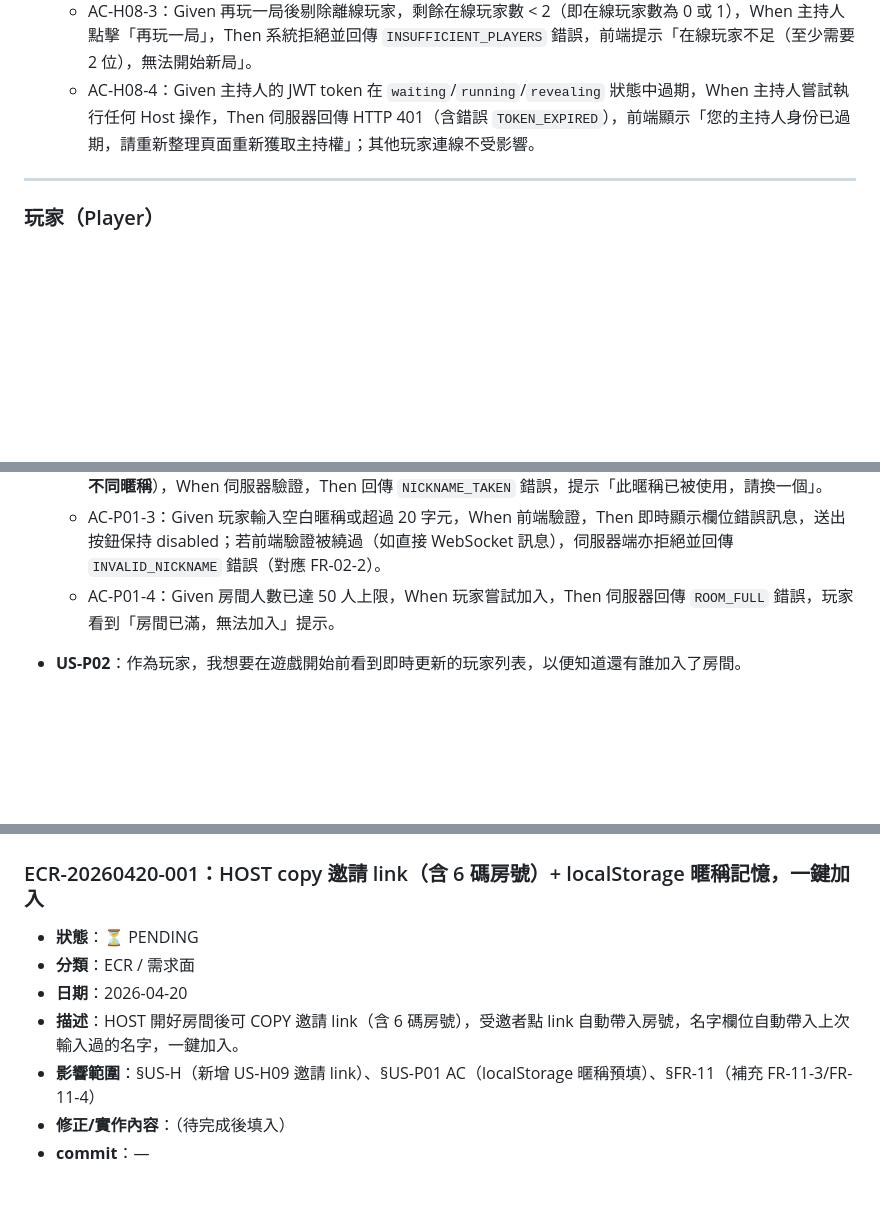
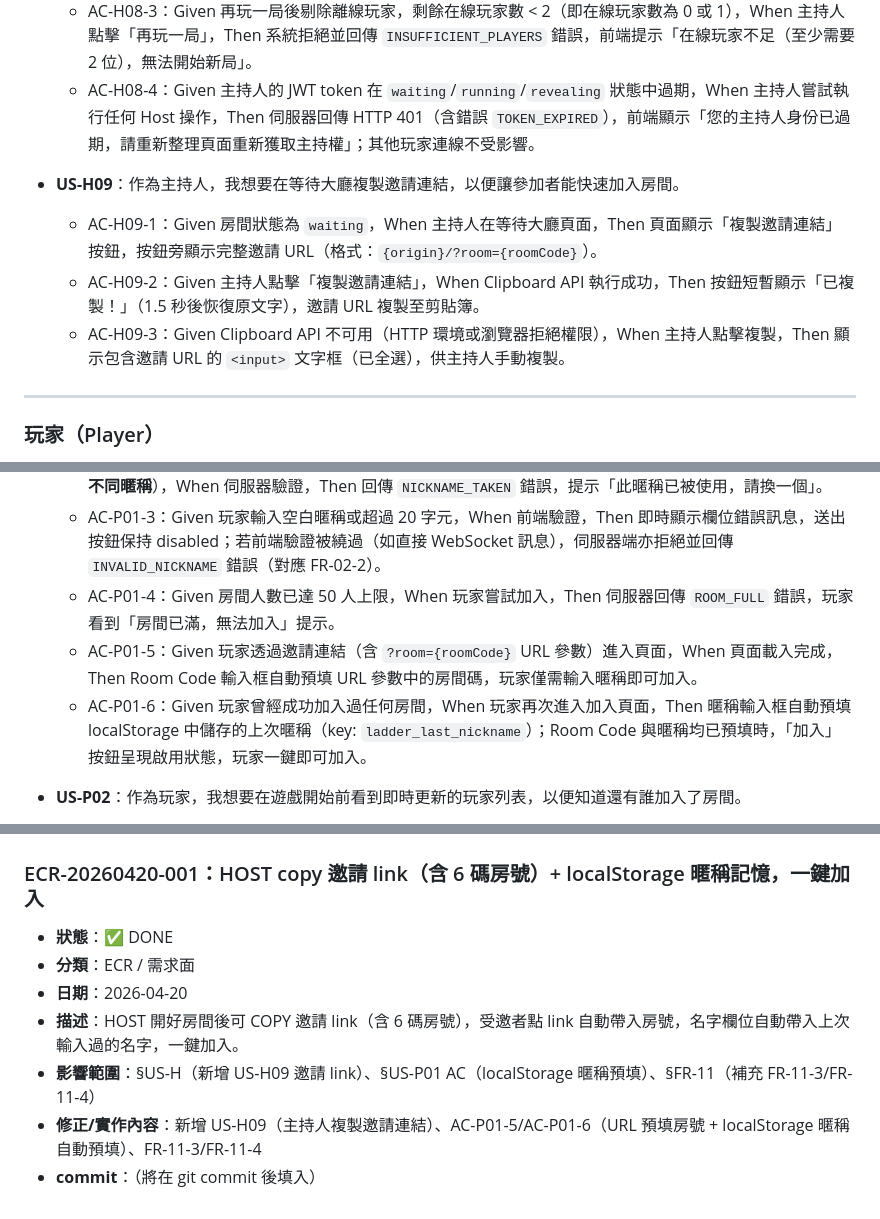
Before and after one commit to ibalasite/climb_stairs, a Markdown page: docs/PRD.md, 3 parts joined by grey strips. Drawn GitHub-style; blank space fills up the shorter version.

```diff
--- a/docs/PRD.md
+++ b/docs/PRD.md
@@ -64,6 +64,11 @@ Ladder Room Online 是一款基於 HTML5 Canvas 的多人線上爬樓梯抽獎
   - AC-H08-3：Given 再玩一局後剔除離線玩家，剩餘在線玩家數 < 2（即在線玩家數為 0 或 1），When 主持人點擊「再玩一局」，Then 系統拒絕並回傳 `INSUFFICIENT_PLAYERS` 錯誤，前端提示「在線玩家不足（至少需要 2 位），無法開始新局」。
   - AC-H08-4：Given 主持人的 JWT token 在 `waiting`/`running`/`revealing` 狀態中過期，When 主持人嘗試執行任何 Host 操作，Then 伺服器回傳 HTTP 401（含錯誤 `TOKEN_EXPIRED`），前端顯示「您的主持人身份已過期，請重新整理頁面重新獲取主持權」；其他玩家連線不受影響。
 
+- **US-H09**：作為主持人，我想要在等待大廳複製邀請連結，以便讓參加者能快速加入房間。
+  - AC-H09-1：Given 房間狀態為 `waiting`，When 主持人在等待大廳頁面，Then 頁面顯示「複製邀請連結」按鈕，按鈕旁顯示完整邀請 URL（格式：`{origin}/?room={roomCode}`）。
+  - AC-H09-2：Given 主持人點擊「複製邀請連結」，When Clipboard API 執行成功，Then 按鈕短暫顯示「已複製！」（1.5 秒後恢復原文字），邀請 URL 複製至剪貼簿。
+  - AC-H09-3：Given Clipboard API 不可用（HTTP 環境或瀏覽器拒絕權限），When 主持人點擊複製，Then 顯示包含邀請 URL 的 `<input>` 文字框（已全選），供主持人手動複製。
+
 ---
 
 ### 玩家（Player）
@@ -73,6 +78,8 @@ Ladder Room Online 是一款基於 HTML5 Canvas 的多人線上爬樓梯抽獎
   - AC-P01-2：Given 玩家輸入的暱稱與同房間已有玩家重複（**暱稱比對區分大小寫，即 "Alice" 與 "alice" 視為不同暱稱**），When 伺服器驗證，Then 回傳 `NICKNAME_TAKEN` 錯誤，提示「此暱稱已被使用，請換一個」。
   - AC-P01-3：Given 玩家輸入空白暱稱或超過 20 字元，When 前端驗證，Then 即時顯示欄位錯誤訊息，送出按鈕保持 disabled；若前端驗證被繞過（如直接 WebSocket 訊息），伺服器端亦拒絕並回傳 `INVALID_NICKNAME` 錯誤（對應 FR-02-2）。
   - AC-P01-4：Given 房間人數已達 50 人上限，When 玩家嘗試加入，Then 伺服器回傳 `ROOM_FULL` 錯誤，玩家看到「房間已滿，無法加入」提示。
+  - AC-P01-5：Given 玩家透過邀請連結（含 `?room={roomCode}` URL 參數）進入頁面，When 頁面載入完成，Then Room Code 輸入框自動預填 URL 參數中的房間碼，玩家僅需輸入暱稱即可加入。
+  - AC-P01-6：Given 玩家曾經成功加入過任何房間，When 玩家再次進入加入頁面，Then 暱稱輸入框自動預填 localStorage 中儲存的上次暱稱（key: `ladder_last_nickname`）；Room Code 與暱稱均已預填時，「加入」按鈕呈現啟用狀態，玩家一鍵即可加入。
 
 - **US-P02**：作為玩家，我想要在遊戲開始前看到即時更新的玩家列表，以便知道還有誰加入了房間。
   - AC-P02-1：Given 有新玩家加入房間，When 伺服器廣播 `ROOM_STATE`，Then 所有在線玩家的等待頁面在 2 秒內更新玩家列表（量測：從伺服器廣播 `ROOM_STATE` 時間戳起計，至其他客戶端玩家列表 DOM 更新完成）。
@@ -269,10 +279,10 @@ Ladder Room Online 是一款基於 HTML5 Canvas 的多人線上爬樓梯抽獎
 ## 變更追蹤
 
 ### ECR-20260420-001：HOST copy 邀請 link（含 6 碼房號）+ localStorage 暱稱記憶，一鍵加入
-- **狀態**：⏳ PENDING
+- **狀態**：✅ DONE
 - **分類**：ECR / 需求面
 - **日期**：2026-04-20
 - **描述**：HOST 開好房間後可 COPY 邀請 link（含 6 碼房號），受邀者點 link 自動帶入房號，名字欄位自動帶入上次輸入過的名字，一鍵加入。
 - **影響範圍**：§US-H（新增 US-H09 邀請 link）、§US-P01 AC（localStorage 暱稱預填）、§FR-11（補充 FR-11-3/FR-11-4）
-- **修正/實作內容**：（待完成後填入）
-- **commit**：—
+- **修正/實作內容**：新增 US-H09（主持人複製邀請連結）、AC-P01-5/AC-P01-6（URL 預填房號 + localStorage 暱稱自動預填）、FR-11-3/FR-11-4
+- **commit**：（將在 git commit 後填入）
```
Also changed, not shown: other parts of docs/PRD.md (+6 -3 lines).
